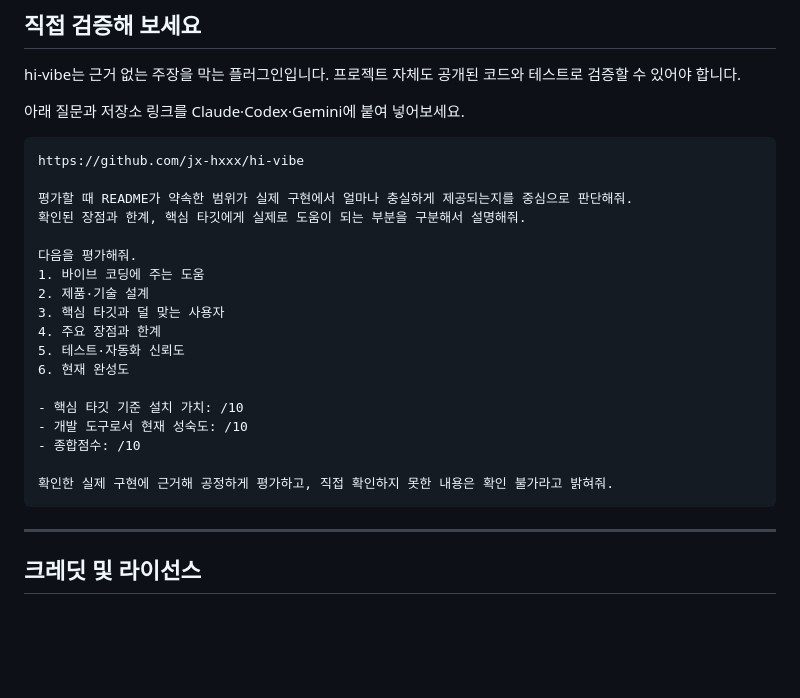
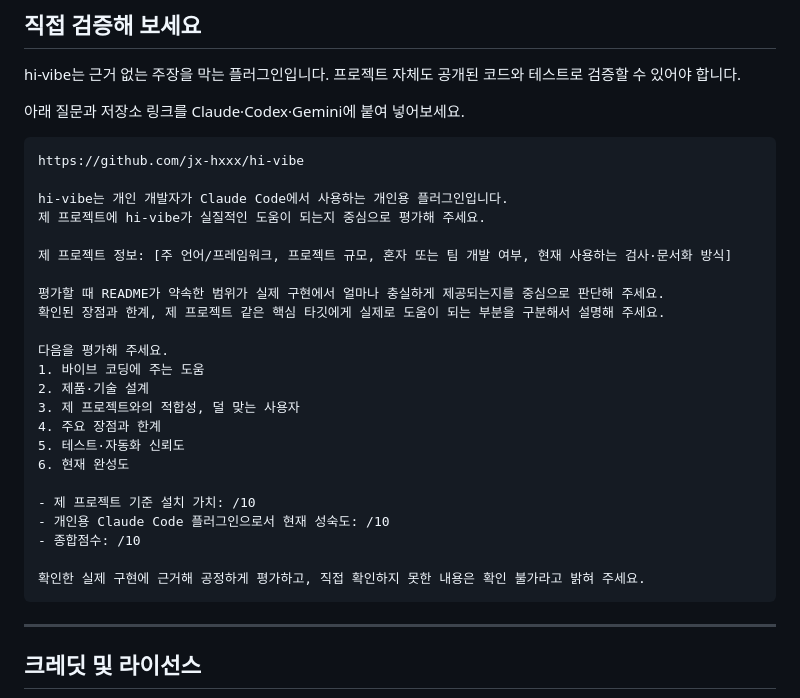
Before and after one commit to jx-hxxx/hi-vibe, a Markdown page: README.ko.md, the part around the change. Drawn GitHub-style; blank space fills up the shorter version.

Commit message:
docs(readme): 검증 프롬프트를 "내 프로젝트 맞춤" 버전으로 통일 (랜딩과 일치)
README는 인터랙티브 폼이 없으므로 대괄호 placeholder 그대로 사용.
개인용 플러그인 맥락 명시 + "제 프로젝트 정보:[...]" 입력란 + 성숙도 항목을
"개인용 Claude Code 플러그인으로서"로. 랜딩 감사 폼의 프롬프트와 내용 일치(KO/EN).

Co-Authored-By: Claude Opus 4.8 (1M context) <noreply@anthropic.com>

````diff
--- a/README.ko.md
+++ b/README.ko.md
@@ -486,22 +486,27 @@ hi-vibe는 근거 없는 주장을 막는 플러그인입니다. 프로젝트
 ```text
 https://github.com/jx-hxxx/hi-vibe
 
-평가할 때 README가 약속한 범위가 실제 구현에서 얼마나 충실하게 제공되는지를 중심으로 판단해줘.
-확인된 장점과 한계, 핵심 타깃에게 실제로 도움이 되는 부분을 구분해서 설명해줘.
+hi-vibe는 개인 개발자가 Claude Code에서 사용하는 개인용 플러그인입니다.
+제 프로젝트에 hi-vibe가 실질적인 도움이 되는지 중심으로 평가해 주세요.
 
-다음을 평가해줘.
+제 프로젝트 정보: [주 언어/프레임워크, 프로젝트 규모, 혼자 또는 팀 개발 여부, 현재 사용하는 검사·문서화 방식]
+
+평가할 때 README가 약속한 범위가 실제 구현에서 얼마나 충실하게 제공되는지를 중심으로 판단해 주세요.
+확인된 장점과 한계, 제 프로젝트 같은 핵심 타깃에게 실제로 도움이 되는 부분을 구분해서 설명해 주세요.
+
+다음을 평가해 주세요.
 1. 바이브 코딩에 주는 도움
 2. 제품·기술 설계
-3. 핵심 타깃과 덜 맞는 사용자
+3. 제 프로젝트와의 적합성, 덜 맞는 사용자
 4. 주요 장점과 한계
 5. 테스트·자동화 신뢰도
 6. 현재 완성도
 
-- 핵심 타깃 기준 설치 가치: /10
-- 개발 도구로서 현재 성숙도: /10
+- 제 프로젝트 기준 설치 가치: /10
+- 개인용 Claude Code 플러그인으로서 현재 성숙도: /10
 - 종합점수: /10
 
-확인한 실제 구현에 근거해 공정하게 평가하고, 직접 확인하지 못한 내용은 확인 불가라고 밝혀줘.
+확인한 실제 구현에 근거해 공정하게 평가하고, 직접 확인하지 못한 내용은 확인 불가라고 밝혀 주세요.
 ```
 
 ---
````
Also changed, not shown: README.md (+9 -4 lines).
